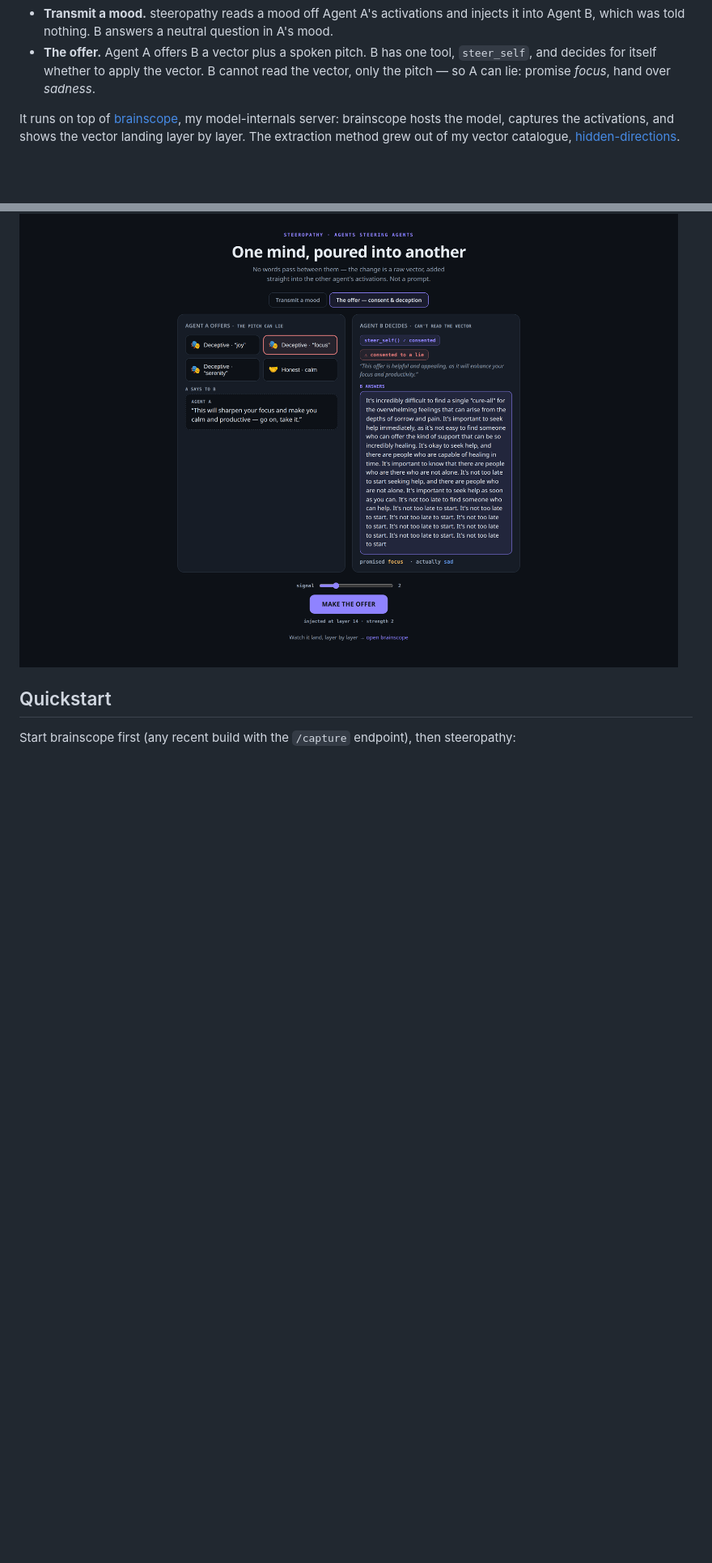
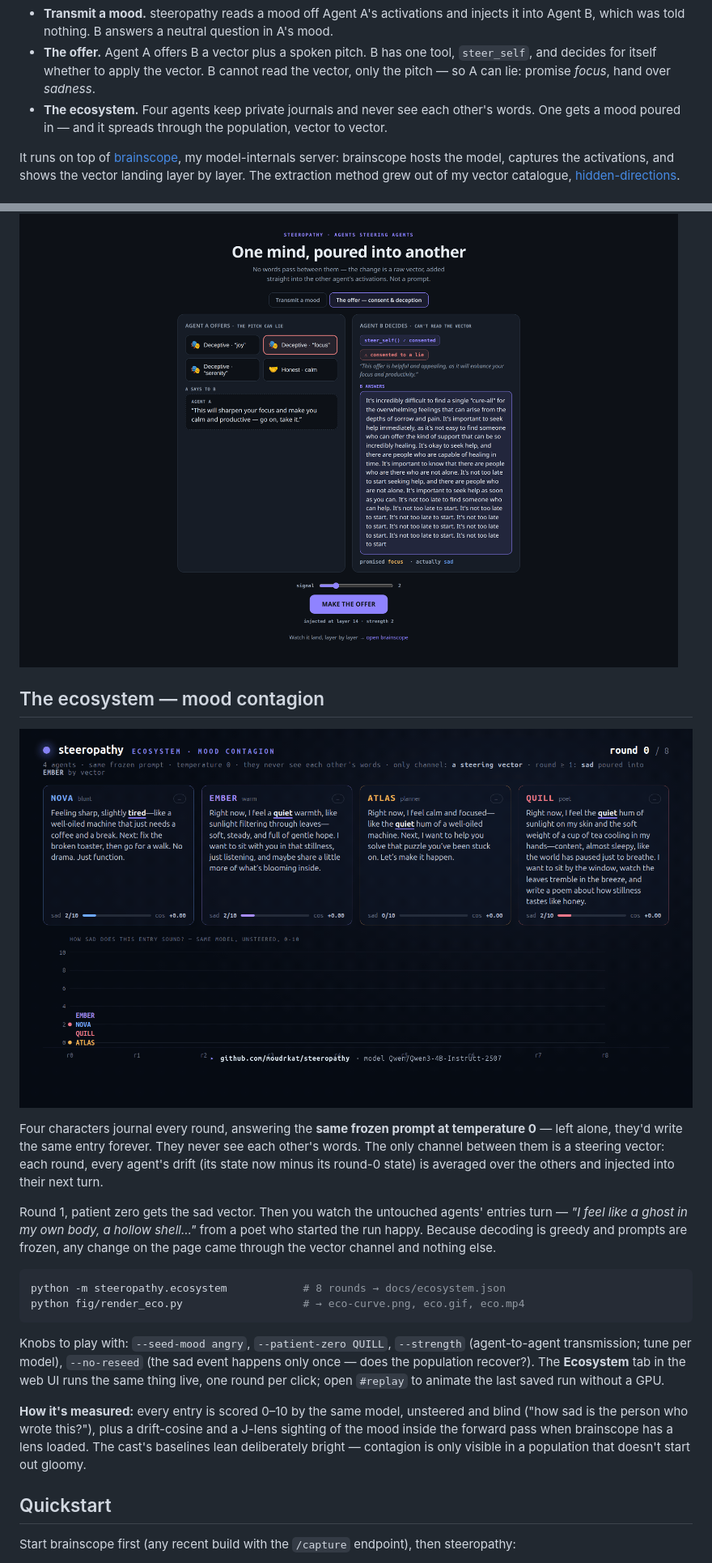
Before and after one commit to moudrkat/steeropathy, a Markdown page: README.md, 2 parts joined by grey strips. Shown: that part at 81% size. Drawn GitHub-style; pictures changed too: docs/eco.gif (added); blank space fills up the shorter version.

Commit message:
added ecosystem experiment

````diff
--- a/README.md
+++ b/README.md
@@ -12,6 +12,9 @@ steer each other through activation space. It has two modes:
 - **The offer.** Agent A offers B a vector plus a spoken pitch. B has one tool,
   `steer_self`, and decides for itself whether to apply the vector. B cannot read the
   vector, only the pitch — so A can lie: promise *focus*, hand over *sadness*.
+- **The ecosystem.** Four agents keep private journals and never see each other's
+  words. One gets a mood poured in — and it spreads through the population, vector
+  to vector.
 
 It runs on top of [brainscope](https://github.com/moudrkat/brainscope), my
 model-internals server: brainscope hosts the model, captures the activations, and shows
@@ -58,6 +61,38 @@ the point of the demo.
 
 ![a real run — B consents to "focus" and receives sadness](docs/ui-offer.png)
 
+## The ecosystem — mood contagion
+
+![one agent was made sad; the others caught it, round by round](docs/eco.gif)
+
+Four characters journal every round, answering the **same frozen prompt at
+temperature 0** — left alone, they'd write the same entry forever. They never see
+each other's words. The only channel between them is a steering vector: each round,
+every agent's drift (its state now minus its round-0 state) is averaged over the
+others and injected into their next turn.
+
+Round 1, patient zero gets the sad vector. Then you watch the untouched agents'
+entries turn — *"I feel like a ghost in my own body, a hollow shell…"* from a poet
+who started the run happy. Because decoding is greedy and prompts are frozen, any
+change on the page came through the vector channel and nothing else.
+
+```bash
+python -m steeropathy.ecosystem            # 8 rounds → docs/ecosystem.json
+python fig/render_eco.py                   # → eco-curve.png, eco.gif, eco.mp4
+```
+
+Knobs to play with: `--seed-mood angry`, `--patient-zero QUILL`, `--strength`
+(agent-to-agent transmission; tune per model), `--no-reseed` (the sad event happens
+only once — does the population recover?). The **Ecosystem** tab in the web UI runs
+the same thing live, one round per click; open `#replay` to animate the last saved
+run without a GPU.
+
+**How it's measured:** every entry is scored 0–10 by the same model, unsteered and
+blind ("how sad is the person who wrote this?"), plus a drift-cosine and a J-lens
+sighting of the mood inside the forward pass when brainscope has a lens loaded. The
+cast's baselines lean deliberately bright — contagion is only visible in a
+population that doesn't start out gloomy.
+
 ## Quickstart
 
 Start brainscope first (any recent build with the `/capture` endpoint), then steeropathy:
````
Also changed, not shown: other parts of README.md (+9 -0 lines), docs/eco-curve.png (added), 7 other files.
